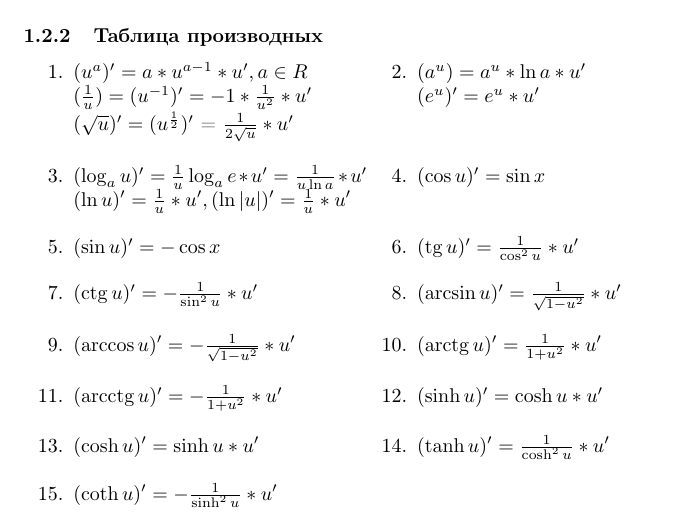
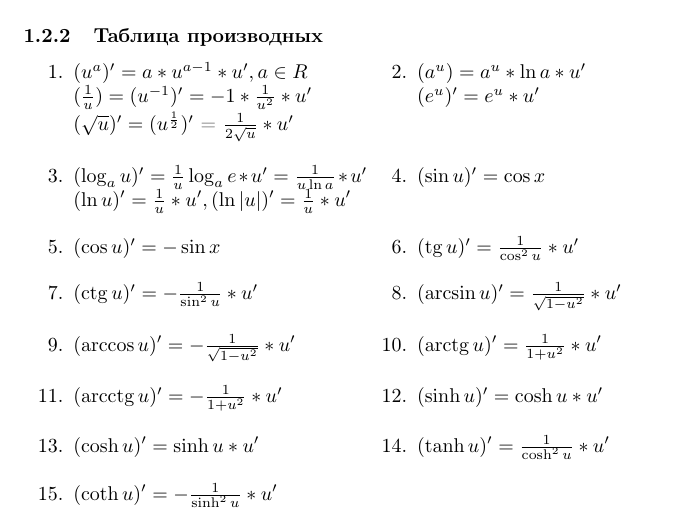
Before and after one commit to BFI-2202/higher_mathematics_notes, a LaTeX document (years/year_01/semester_01/october/18-10-2022.tex): part of page 3 of 4, cut so that both start at the same text. Compiled offline with pdfLaTeX.

Commit message:
Fix shit in derivatives table — lecture 18.10.2022

```diff
--- a/years/year_01/semester_01/october/18-10-2022.tex
+++ b/years/year_01/semester_01/october/18-10-2022.tex
@@ -106,8 +106,8 @@ $b_{+} = \lim\limits_{x \to +\infty} (\frac{x}{1+e^{-x}} - x) = \lim\limits_{x \
     $(\sqrt{u})' = (u^{\frac{1}{2}})'$ = $\frac{1}{2\sqrt{u}} * u'$}{$(a^{u}) = a^{u} * \ln a * u'$ \\
     $(e^{u})' = e^{u} * u'$}
     \mitemxx{$(\log_{a}{u})' = \frac{1}{u} \log_{a}{e} * u' = \frac{1}{u \ln a} * u'$ \\
-    $(\ln u)' = \frac{1}{u} * u', (\ln |u|)' = \frac{1}{u} * u'$}{$(\cos u)' = \sin x$}
-    \mitemxx{$(\sin u)' = -\cos x$}{$(\tg u)' = \frac{1}{\cos^2 u} * u'$}
+    $(\ln u)' = \frac{1}{u} * u', (\ln |u|)' = \frac{1}{u} * u'$}{$(\sin u)' = \cos x$}
+    \mitemxx{$(\cos u)' = -\sin x$}{$(\tg u)' = \frac{1}{\cos^2 u} * u'$}
     \mitemxx{$(\ctg u)' = - \frac{1}{\sin^2 u} * u'$}{$(\arcsin u)' = \frac{1}{\sqrt{1 - u^2}} * u'$}
     \mitemxx{$(\arccos u)' = - \frac{1}{\sqrt{1 - u^2}} * u'$}{$(\arctg u)' = \frac{1}{1 + u^2} * u'$}
     \mitemxx{$(\arcctg u)' = - \frac{1}{1 + u^2} * u'$}{$(\sinh u)' = \cosh u * u'$}
```
Also changed, not shown: years/year_01/semester_01/october/october.tex (+2 -2 lines).
